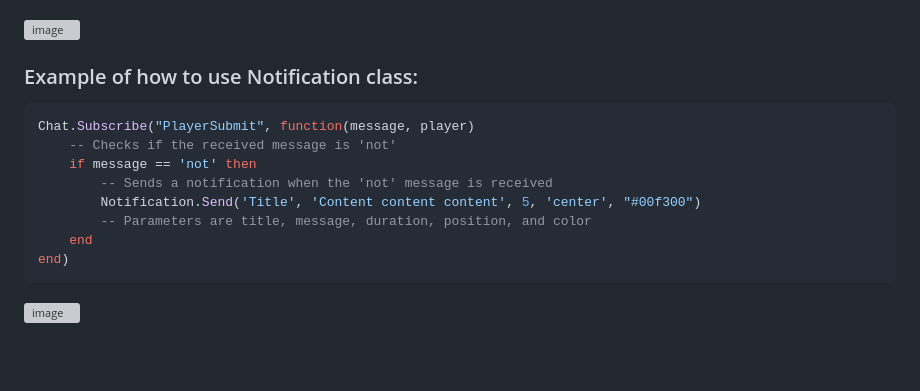
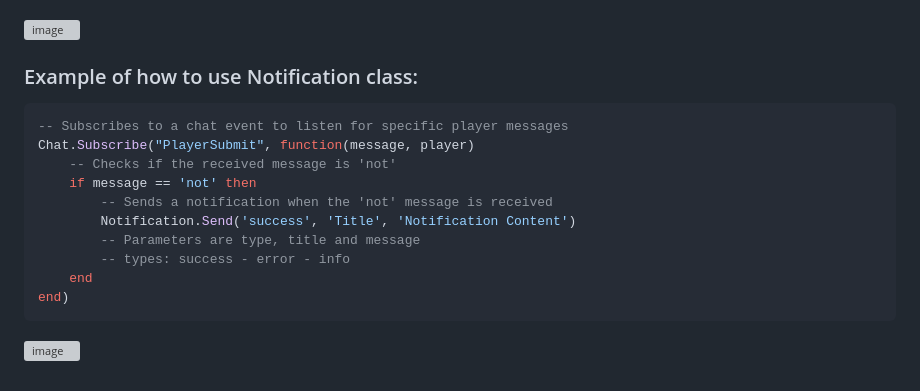
Before and after one commit to hypersonic-laboratories/core-ui, a Markdown page: README.md, the part around one of its changes. Rendered like a GitHub page; blank space fills up the shorter version; grey boxes are pictures that could not be loaded.

````diff
--- a/README.md
+++ b/README.md
@@ -103,12 +113,14 @@ end)
 ![image](https://github.com/helix-game/core-ui/assets/67294331/f038df82-18e0-4f95-b005-7539fb85703b)
 ### Example of how to use Notification class:
 ```lua
+-- Subscribes to a chat event to listen for specific player messages
 Chat.Subscribe("PlayerSubmit", function(message, player)
     -- Checks if the received message is 'not'
     if message == 'not' then
         -- Sends a notification when the 'not' message is received
-        Notification.Send('Title', 'Content content content', 5, 'center', "#00f300")
-        -- Parameters are title, message, duration, position, and color
+        Notification.Send('success', 'Title', 'Notification Content')
+        -- Parameters are type, title and message
+        -- types: success - error - info
     end
 end)
 ```
````
Also changed, not shown: other parts of README.md (+42 -32 lines).
